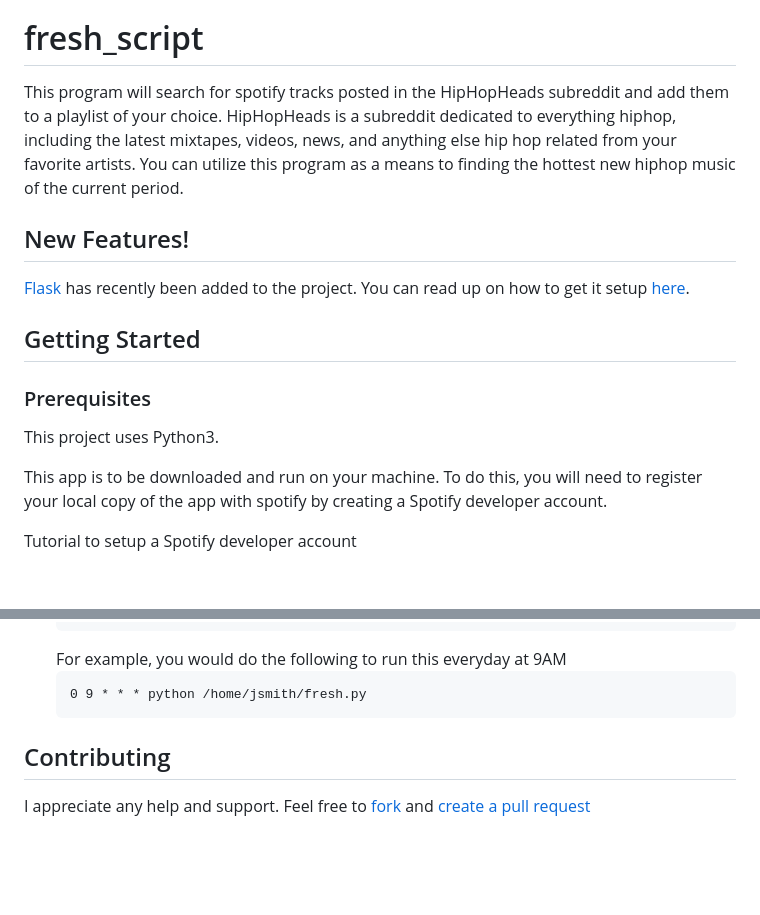
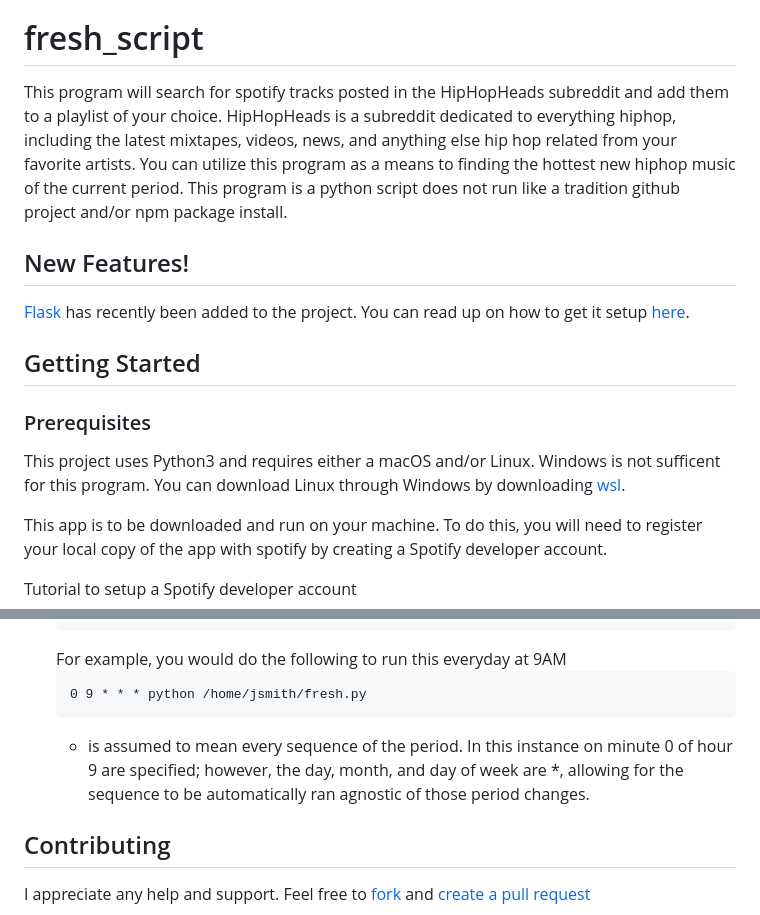
Before and after one commit to amcquade/fresh_script, a Markdown page: README.md, 2 parts joined by grey strips. Rendered like a GitHub page; blank space fills up the shorter version.

````diff
--- a/README.md
+++ b/README.md
@@ -8,7 +8,7 @@
 
 # fresh_script
 
-This program will search for spotify tracks posted in the HipHopHeads subreddit and add them to a playlist of your choice. HipHopHeads is a subreddit dedicated to everything hiphop, including the latest mixtapes, videos, news, and anything else hip hop related from your favorite artists. You can utilize this program as a means to finding the hottest new hiphop music of the current period.
+This program will search for spotify tracks posted in the HipHopHeads subreddit and add them to a playlist of your choice. HipHopHeads is a subreddit dedicated to everything hiphop, including the latest mixtapes, videos, news, and anything else hip hop related from your favorite artists. You can utilize this program as a means to finding the hottest new hiphop music of the current period. This program is a python script does not run like a tradition github project and/or npm package install.
 
 ## New Features!
 [Flask](http://flask.pocoo.org/) has recently been added to the project. You can read up on how to get it setup [here](flask.md).
@@ -17,7 +17,7 @@ This program will search for spotify tracks posted in the HipHopHeads subreddit
 
 ### Prerequisites
 
-This project uses Python3.
+This project uses Python3 and requires either a macOS and/or Linux. Windows is not sufficent for this program. You can download Linux through Windows by downloading [wsl](https://learn.microsoft.com/en-us/windows/wsl/install).
 
 This app is to be downloaded and run on your machine. To do this, you will need to register your local copy of the app with spotify by creating a Spotify developer account.
 
@@ -118,6 +118,7 @@ We can use cron to automatically run the script periodically in order to keep it
     ```
     0 9 * * * python /home/jsmith/fresh.py
     ```
+    * is assumed to mean every sequence of the period. In this instance on minute 0 of hour 9 are specified; however, the day, month, and day of week are *, allowing for the sequence to be automatically ran agnostic of those period changes.
 
 ## Contributing
 
````
